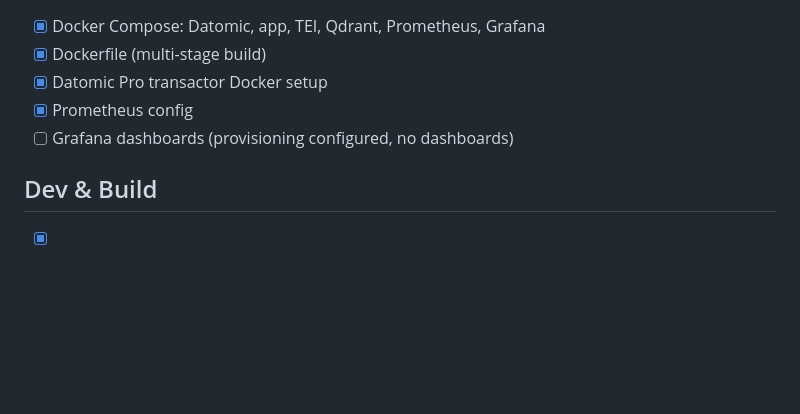
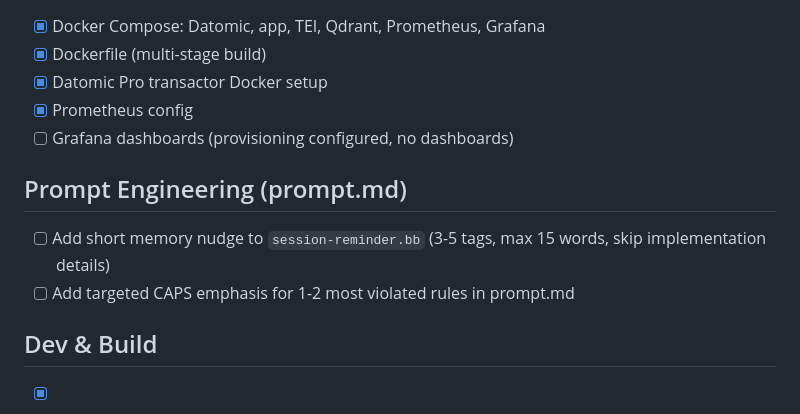
Before and after one commit to dankinsoid/ai-memory, a Markdown page: TODO.md, the part around the change. Drawn GitHub-style; blank space fills up the shorter version.

```diff
--- a/TODO.md
+++ b/TODO.md
@@ -115,6 +115,10 @@
 - [x] Prometheus config
 - [ ] Grafana dashboards (provisioning configured, no dashboards)
 
+## Prompt Engineering (prompt.md)
+- [ ] Add short memory nudge to `session-reminder.bb` (3-5 tags, max 15 words, skip implementation details)
+- [ ] Add targeted CAPS emphasis for 1-2 most violated rules in prompt.md
+
 ## Dev & Build
 - [x] REPL helpers: start/stop/restart (`dev/user.clj`)
 - [x] deps.edn: dev, test, build aliases
```
Also changed, not shown: claude_config_files/prompt.md (+77 -79 lines).
